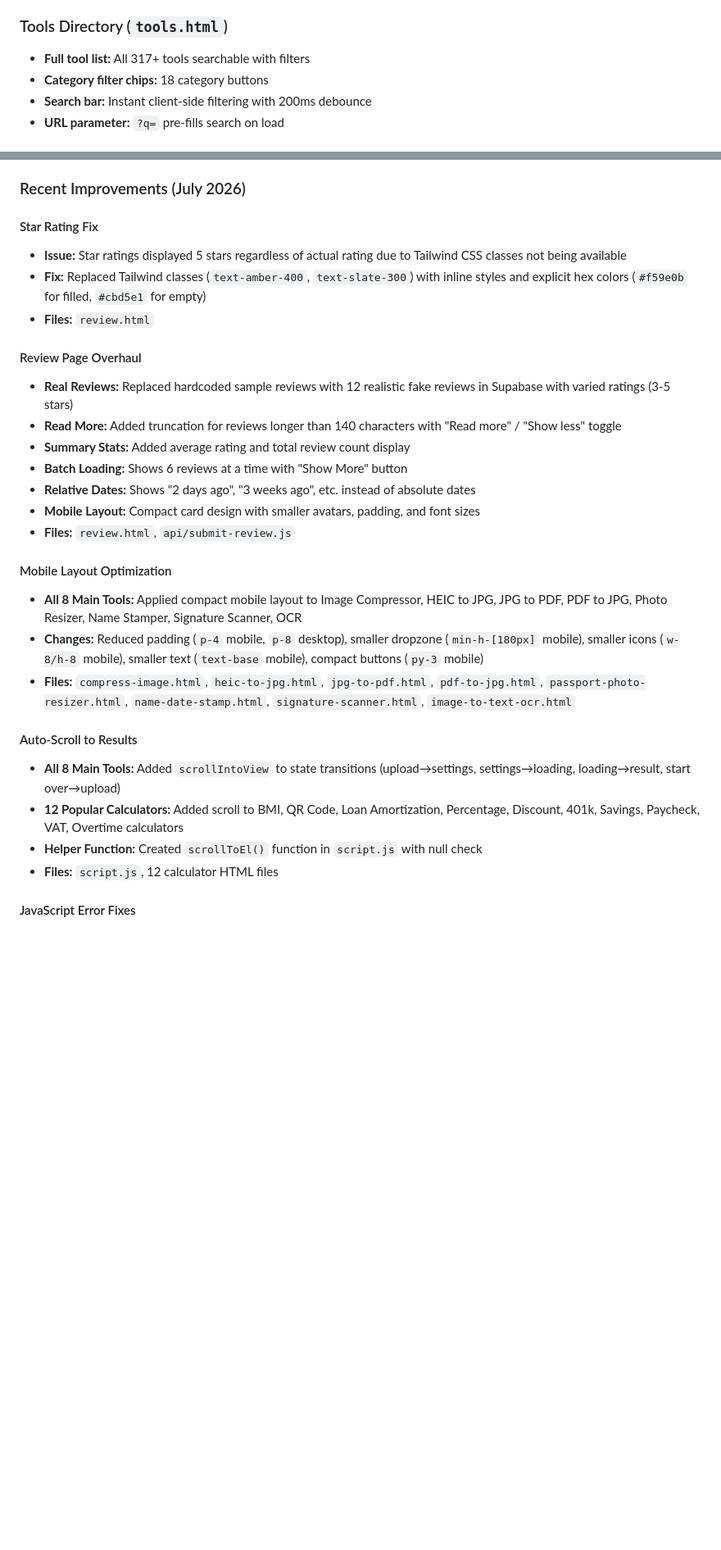
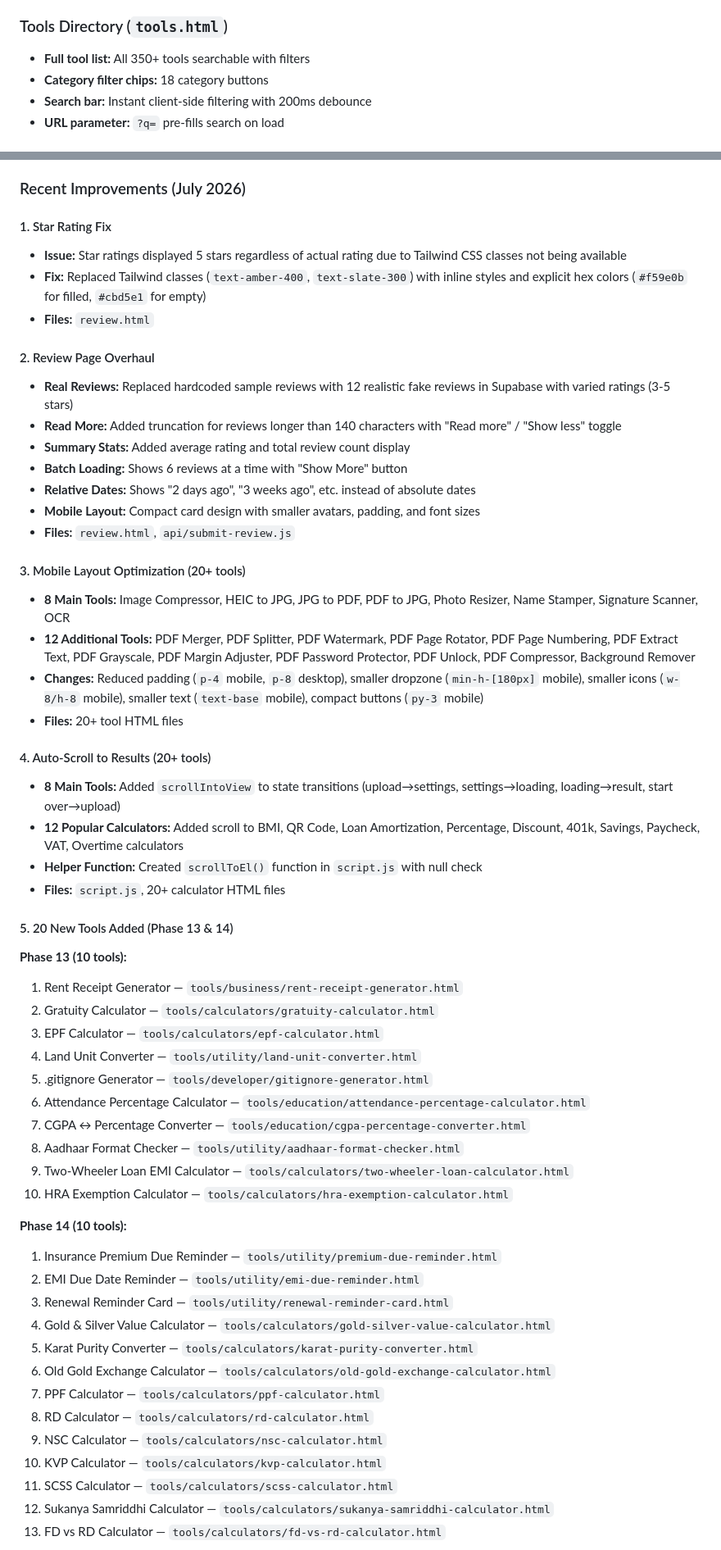
Before and after one commit to bhavesh576/optidrop, a Markdown page: README.md, 2 parts joined by grey strips. Shown at 82% size. GitHub-like rendering; blank space fills up the shorter version.

```diff
--- a/README.md
+++ b/README.md
@@ -378,7 +378,7 @@ Each category page (`category/*.html`) lists all tools in that category as tool
 - **Mobile layout:** Compact card design with smaller avatars, padding, and font sizes
 
 ### Tools Directory (`tools.html`)
-- **Full tool list:** All 317+ tools searchable with filters
+- **Full tool list:** All 350+ tools searchable with filters
 - **Category filter chips:** 18 category buttons
 - **Search bar:** Instant client-side filtering with 200ms debounce
 - **URL parameter:** `?q=` pre-fills search on load
@@ -1231,12 +1231,12 @@ All HTML responses include:
 
 ### Recent Improvements (July 2026)
 
-#### Star Rating Fix
+#### 1. Star Rating Fix
 - **Issue:** Star ratings displayed 5 stars regardless of actual rating due to Tailwind CSS classes not being available
 - **Fix:** Replaced Tailwind classes (`text-amber-400`, `text-slate-300`) with inline styles and explicit hex colors (`#f59e0b` for filled, `#cbd5e1` for empty)
 - **Files:** `review.html`
 
-#### Review Page Overhaul
+#### 2. Review Page Overhaul
 - **Real Reviews:** Replaced hardcoded sample reviews with 12 realistic fake reviews in Supabase with varied ratings (3-5 stars)
 - **Read More:** Added truncation for reviews longer than 140 characters with "Read more" / "Show less" toggle
 - **Summary Stats:** Added average rating and total review count display
@@ -1245,15 +1245,44 @@ All HTML responses include:
 - **Mobile Layout:** Compact card design with smaller avatars, padding, and font sizes
 - **Files:** `review.html`, `api/submit-review.js`
 
-#### Mobile Layout Optimization
-- **All 8 Main Tools:** Applied compact mobile layout to Image Compressor, HEIC to JPG, JPG to PDF, PDF to JPG, Photo Resizer, Name Stamper, Signature Scanner, OCR
+#### 3. Mobile Layout Optimization (20+ tools)
+- **8 Main Tools:** Image Compressor, HEIC to JPG, JPG to PDF, PDF to JPG, Photo Resizer, Name Stamper, Signature Scanner, OCR
+- **12 Additional Tools:** PDF Merger, PDF Splitter, PDF Watermark, PDF Page Rotator, PDF Page Numbering, PDF Extract Text, PDF Grayscale, PDF Margin Adjuster, PDF Password Protector, PDF Unlock, PDF Compressor, Background Remover
 - **Changes:** Reduced padding (`p-4` mobile, `p-8` desktop), smaller dropzone (`min-h-[180px]` mobile), smaller icons (`w-8/h-8` mobile), smaller text (`text-base` mobile), compact buttons (`py-3` mobile)
-- **Files:** `compress-image.html`, `heic-to-jpg.html`, `jpg-to-pdf.html`, `pdf-to-jpg.html`, `passport-photo-resizer.html`, `name-date-stamp.html`, `signature-scanner.html`, `image-to-text-ocr.html`
+- **Files:** 20+ tool HTML files
 
-#### Auto-Scroll to Results
-- **All 8 Main Tools:** Added `scrollIntoView` to state transitions (upload→settings, settings→loading, loading→result, start over→upload)
+#### 4. Auto-Scroll to Results (20+ tools)
+- **8 Main Tools:** Added `scrollIntoView` to state transitions (upload→settings, settings→loading, loading→result, start over→upload)
 - **12 Popular Calculators:** Added scroll to BMI, QR Code, Loan Amortization, Percentage, Discount, 401k, Savings, Paycheck, VAT, Overtime calculators
 - **Helper Function:** Created `scrollToEl()` function in `script.js` with null check
-- **Files:** `script.js`, 12 calculator HTML files
+- **Files:** `script.js`, 20+ calculator HTML files
 
-#### JavaScript Error Fixes
+#### 5. 20 New Tools Added (Phase 13 & 14)
+
+**Phase 13 (10 tools):**
+1. Rent Receipt Generator — `tools/business/rent-receipt-generator.html`
+2. Gratuity Calculator — `tools/calculators/gratuity-calculator.html`
+3. EPF Calculator — `tools/calculators/epf-calculator.html`
+4. Land Unit Converter — `tools/utility/land-unit-converter.html`
+5. .gitignore Generator — `tools/developer/gitignore-generator.html`
+6. Attendance Percentage Calculator — `tools/education/attendance-percentage-calculator.html`
+7. CGPA ↔ Percentage Converter — `tools/education/cgpa-percentage-converter.html`
+8. Aadhaar Format Checker — `tools/utility/aadhaar-format-checker.html`
+9. Two-Wheeler Loan EMI Calculator — `tools/calculators/two-wheeler-loan-calculator.html`
+10. HRA Exemption Calculator — `tools/calculators/hra-exemption-calculator.html`
+
+**Phase 14 (10 tools):**
+1. Insurance Premium Due Reminder — `tools/utility/premium-due-reminder.html`
+2. EMI Due Date Reminder — `tools/utility/emi-due-reminder.html`
+3. Renewal Reminder Card — `tools/utility/renewal-reminder-card.html`
+4. Gold & Silver Value Calculator — `tools/calculators/gold-silver-value-calculator.html`
+5. Karat Purity Converter — `tools/calculators/karat-purity-converter.html`
+6. Old Gold Exchange Calculator — `tools/calculators/old-gold-exchange-calculator.html`
+7. PPF Calculator — `tools/calculators/ppf-calculator.html`
+8. RD Calculator — `tools/calculators/rd-calculator.html`
+9. NSC Calculator — `tools/calculators/nsc-calculator.html`
+10. KVP Calculator — `tools/calculators/kvp-calculator.html`
+11. SCSS Calculator — `tools/calculators/scss-calculator.html`
+12. Sukanya Samriddhi Calculator — `tools/calculators/sukanya-samriddhi-calculator.html`
+13. FD vs RD Calculator — `tools/calculators/fd-vs-rd-calculator.html`
+
```
Also changed, not shown: other parts of README.md (+42 -14 lines).
